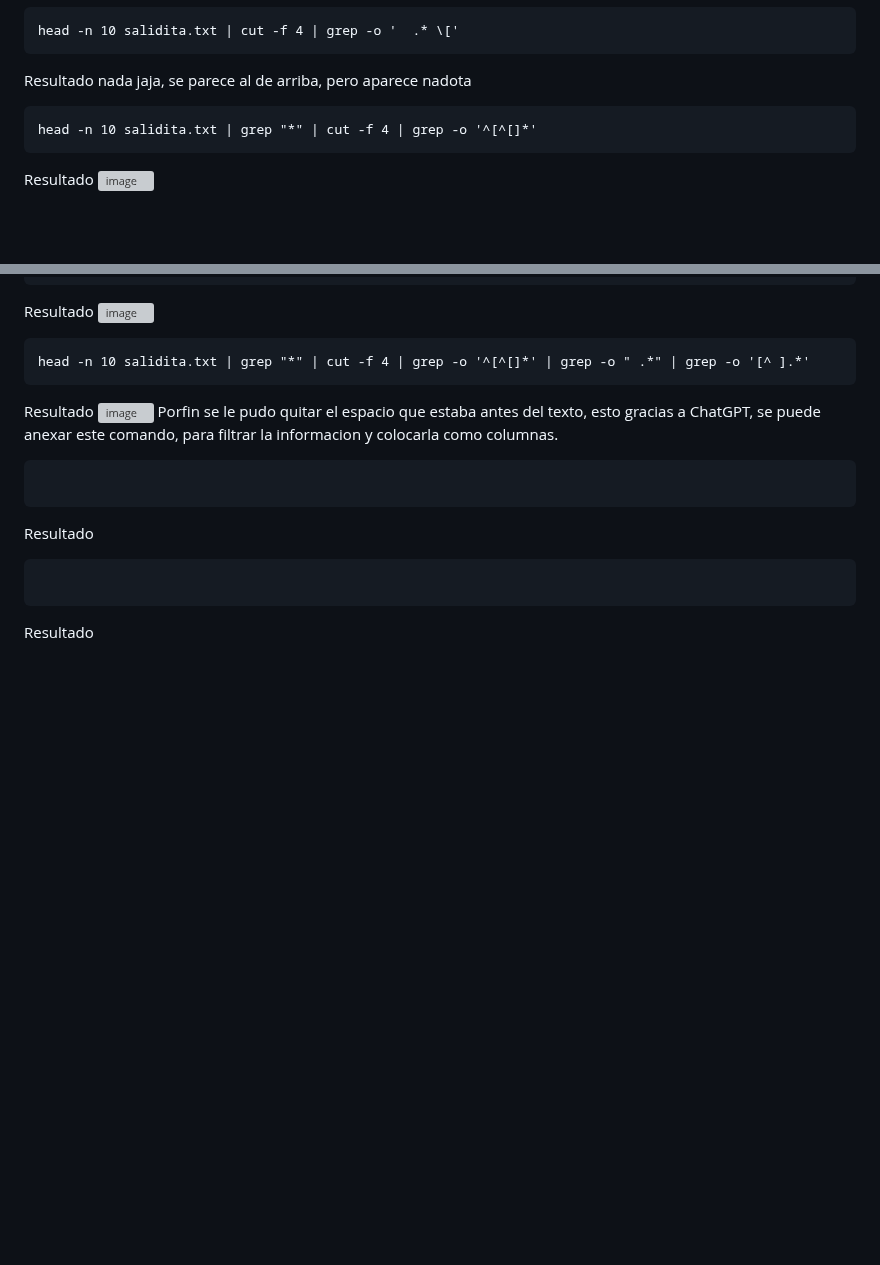
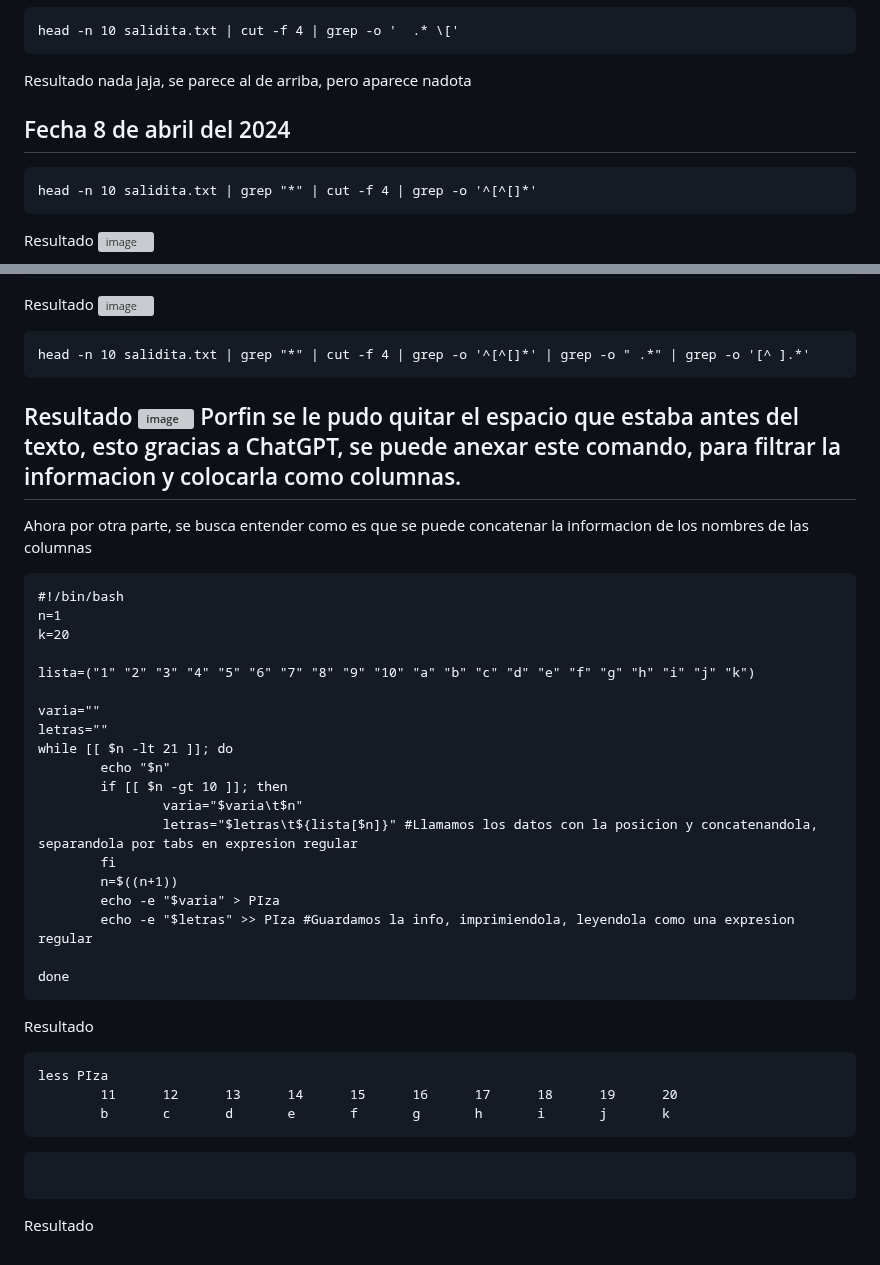
Before and after one commit to Marcos0Ramirez/Pseudomnas_Bitacora, a Markdown page: CD-HIT/MATRIZ/README.md, 2 parts joined by grey strips. GitHub-like rendering; blank space fills up the shorter version; grey boxes are pictures that could not be loaded.

````diff
--- a/CD-HIT/MATRIZ/README.md
+++ b/CD-HIT/MATRIZ/README.md
@@ -789,6 +789,8 @@ head -n 10 salidita.txt | cut -f 4 | grep -o '  .* \['
 Resultado
 nada jaja, se parece al de arriba, pero aparece nadota
 
+## Fecha 8 de abril del 2024
+
 ```
 head -n 10 salidita.txt | grep "*" | cut -f 4 | grep -o '^[^[]*'
 ```
@@ -821,14 +823,37 @@ head -n 10 salidita.txt | grep "*" | cut -f 4 | grep -o '^[^[]*' | grep -o " .*"
 Resultado
 ![image](https://github.com/Marcos0Ramirez/Pseudomnas_Bitacora/assets/88853577/3abfd96a-88ea-4739-b21d-04328b820177)
 Porfin se le pudo quitar el espacio que estaba antes del texto, esto gracias a ChatGPT, se puede anexar este comando, para filtrar la informacion y colocarla como columnas.
+-------------------------------------------------------------------------------------------------------------------------------------
+Ahora por otra parte, se busca entender como es que se puede concatenar la informacion de los nombres de las columnas
+```
+#!/bin/bash
+n=1
+k=20
+
+lista=("1" "2" "3" "4" "5" "6" "7" "8" "9" "10" "a" "b" "c" "d" "e" "f" "g" "h" "i" "j" "k")
+
+varia=""
+letras=""
+while [[ $n -lt 21 ]]; do
+        echo "$n"
+        if [[ $n -gt 10 ]]; then
+                varia="$varia\t$n"
+                letras="$letras\t${lista[$n]}" #Llamamos los datos con la posicion y concatenandola, separandola por tabs en expresion regular
+        fi
+        n=$((n+1))
+        echo -e "$varia" > PIza
+        echo -e "$letras" >> PIza #Guardamos la info, imprimiendola, leyendola como una expresion regular
+
+done
+```
+Resultado
+```
+less PIza
+        11      12      13      14      15      16      17      18      19      20
+        b       c       d       e       f       g       h       i       j       k
+```
 
 ```
 
 ```
 Resultado
-
-
-```
-
-```
-Resultado
````
